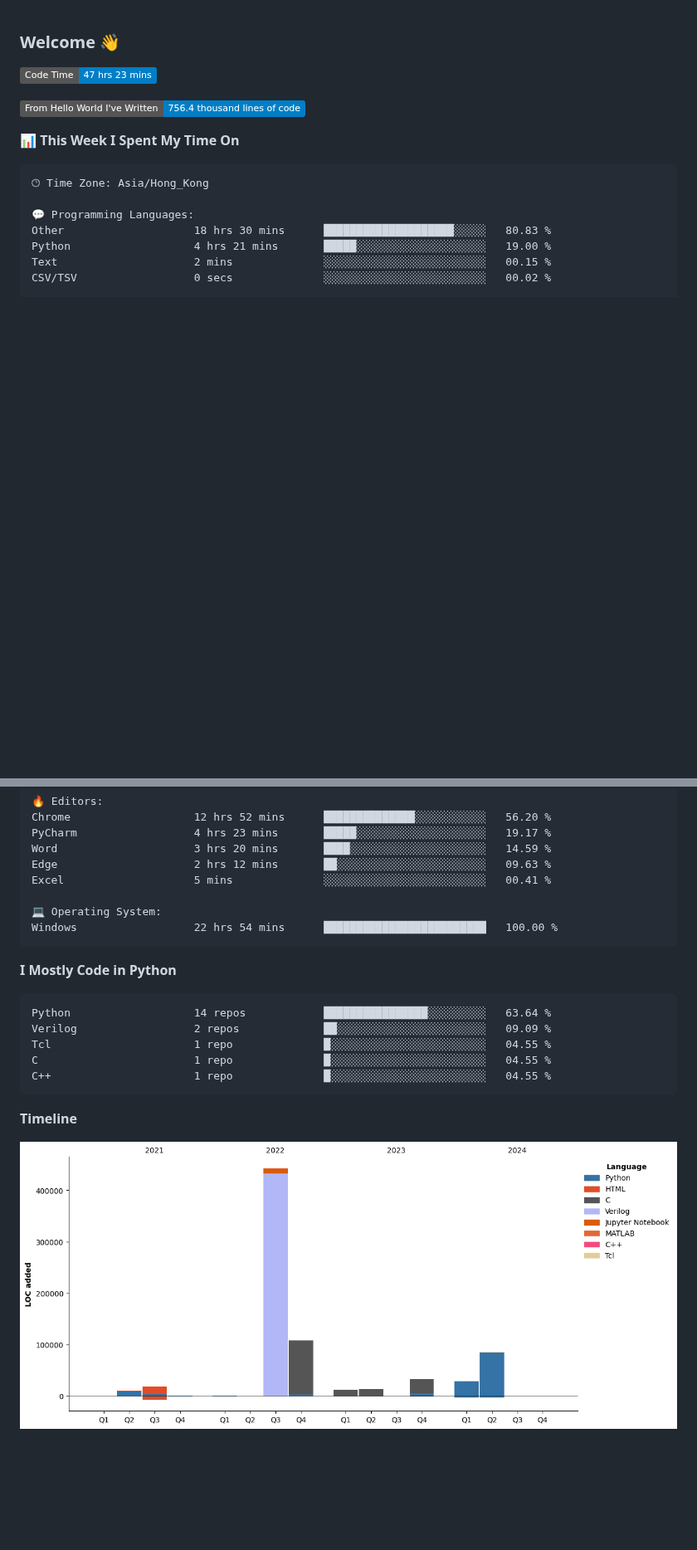
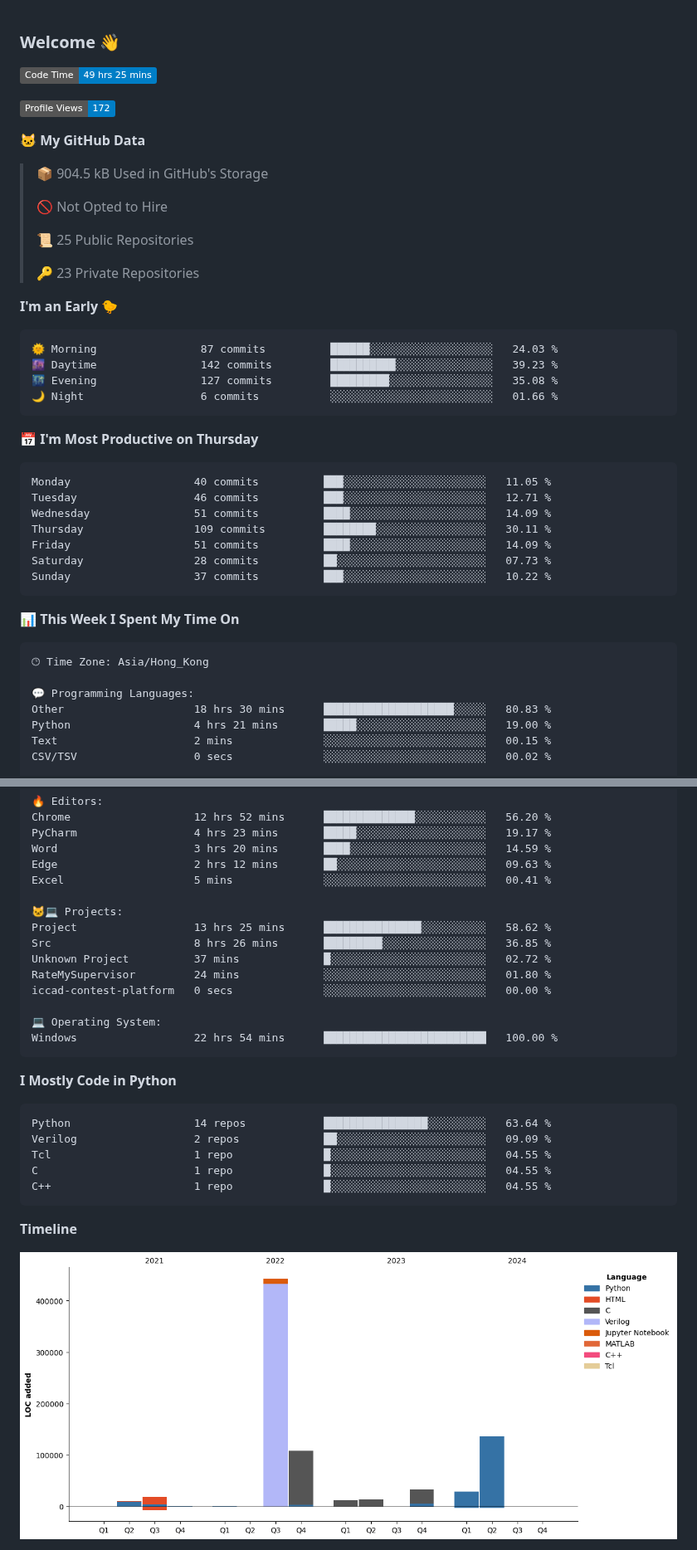
Before and after one commit to xhj2501/xhj2501, a Markdown page: README.md, 2 parts joined by grey strips. Shown at 83% size. Rendered like a GitHub page; pictures changed too: assets/bar_graph.png; badges without logos; blank space fills up the shorter version.

Commit message:
Updated with Dev Metrics

````diff
--- a/README.md
+++ b/README.md
@@ -1,9 +1,40 @@
 ### Welcome 👋
 
 <!--START_SECTION:waka-->
-![Code Time](http://img.shields.io/badge/Code%20Time-47%20hrs%2023%20mins-blue)
+![Code Time](http://img.shields.io/badge/Code%20Time-49%20hrs%2025%20mins-blue)
 
-![Lines of code](https://img.shields.io/badge/From%20Hello%20World%20I%27ve%20Written-756.4%20thousand%20lines%20of%20code-blue)
+![Profile Views](http://img.shields.io/badge/Profile%20Views-172-blue)
+
+**🐱 My GitHub Data**
+
+> 📦 904.5 kB Used in GitHub's Storage
+ >
+> 🚫 Not Opted to Hire
+ >
+> 📜 25 Public Repositories
+ >
+> 🔑 23 Private Repositories
+ >
+**I'm an Early 🐤**
+
+```text
+🌞 Morning                87 commits          ██████░░░░░░░░░░░░░░░░░░░   24.03 %
+🌆 Daytime                142 commits         ██████████░░░░░░░░░░░░░░░   39.23 %
+🌃 Evening                127 commits         █████████░░░░░░░░░░░░░░░░   35.08 %
+🌙 Night                  6 commits           ░░░░░░░░░░░░░░░░░░░░░░░░░   01.66 %
+```
+📅 **I'm Most Productive on Thursday**
+
+```text
+Monday                   40 commits          ███░░░░░░░░░░░░░░░░░░░░░░   11.05 %
+Tuesday                  46 commits          ███░░░░░░░░░░░░░░░░░░░░░░   12.71 %
+Wednesday                51 commits          ████░░░░░░░░░░░░░░░░░░░░░   14.09 %
+Thursday                 109 commits         ████████░░░░░░░░░░░░░░░░░   30.11 %
+Friday                   51 commits          ████░░░░░░░░░░░░░░░░░░░░░   14.09 %
+Saturday                 28 commits          ██░░░░░░░░░░░░░░░░░░░░░░░   07.73 %
+Sunday                   37 commits          ███░░░░░░░░░░░░░░░░░░░░░░   10.22 %
+```
+
 
 📊 **This Week I Spent My Time On**
 
@@ -22,6 +53,13 @@ PyCharm                  4 hrs 23 mins       █████░░░░░░
 Word                     3 hrs 20 mins       ████░░░░░░░░░░░░░░░░░░░░░   14.59 %
 Edge                     2 hrs 12 mins       ██░░░░░░░░░░░░░░░░░░░░░░░   09.63 %
 Excel                    5 mins              ░░░░░░░░░░░░░░░░░░░░░░░░░   00.41 %
+
+🐱‍💻 Projects:
+Project                  13 hrs 25 mins      ███████████████░░░░░░░░░░   58.62 %
+Src                      8 hrs 26 mins       █████████░░░░░░░░░░░░░░░░   36.85 %
+Unknown Project          37 mins             █░░░░░░░░░░░░░░░░░░░░░░░░   02.72 %
+RateMySupervisor         24 mins             ░░░░░░░░░░░░░░░░░░░░░░░░░   01.80 %
+iccad-contest-platform   0 secs              ░░░░░░░░░░░░░░░░░░░░░░░░░   00.00 %
 
 💻 Operating System:
 Windows                  22 hrs 54 mins      █████████████████████████   100.00 %
````
Also changed, not shown: other parts of README.md (+1 -1 lines).
